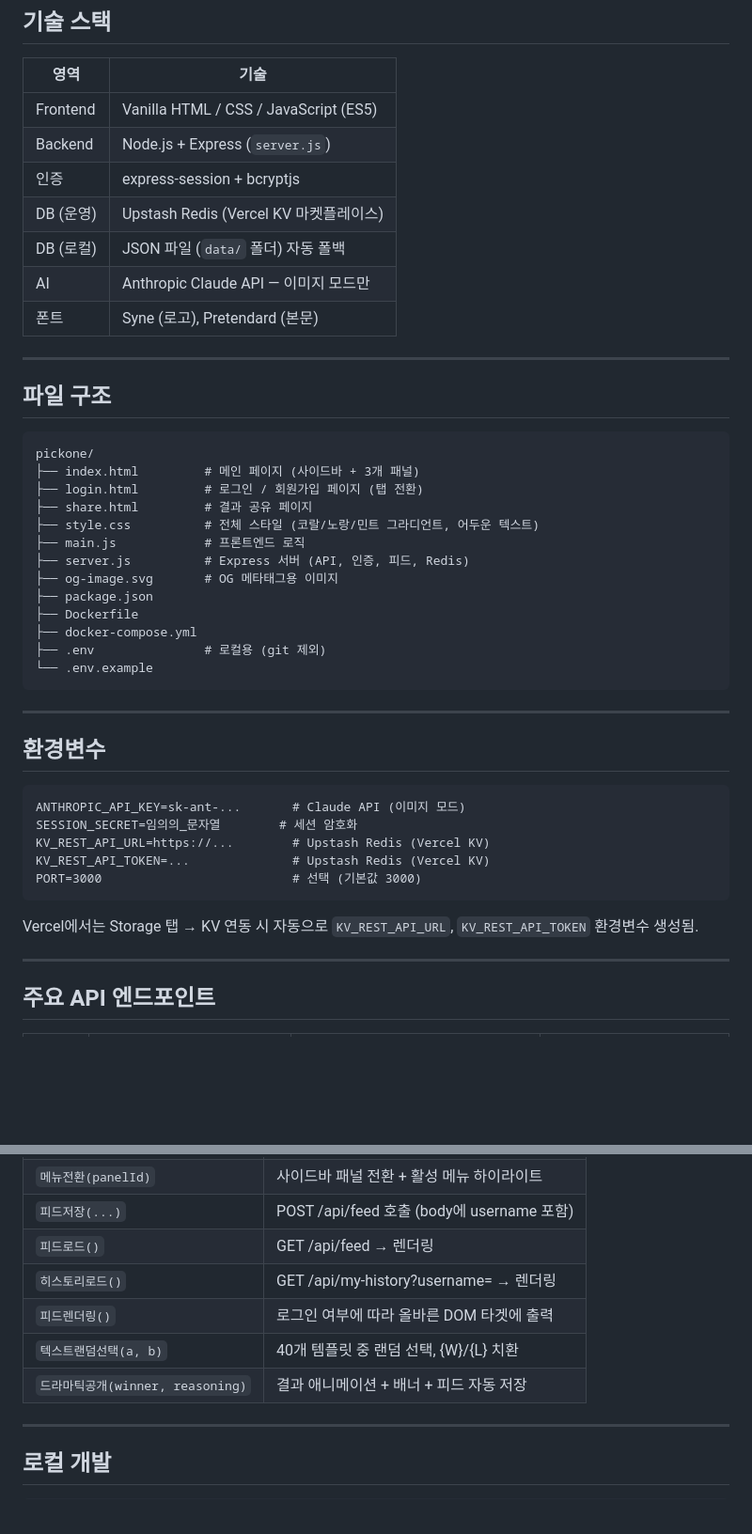
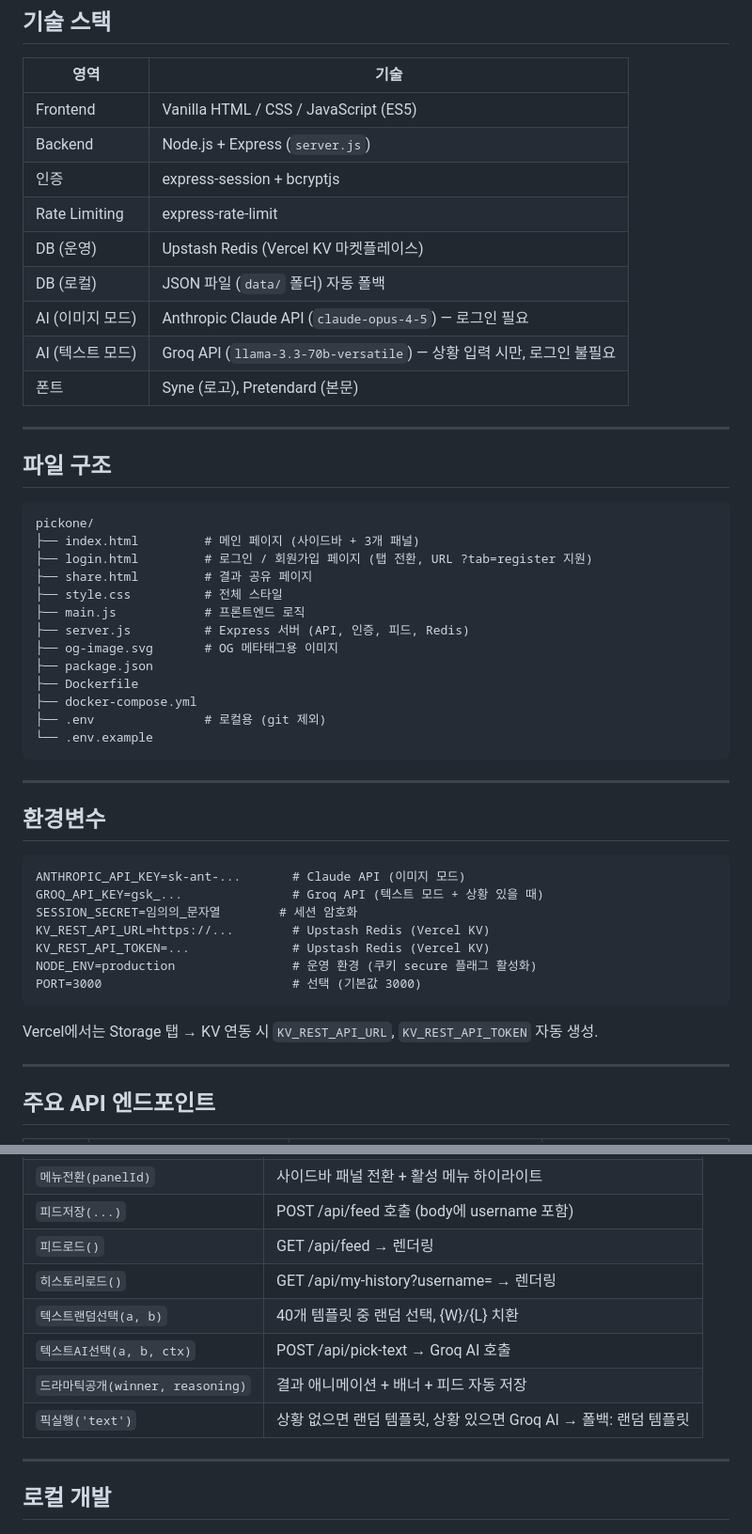
Before and after one commit to jwlhmf25-maker/justpick, a Markdown page: CLAUDE.md, 2 parts joined by grey strips. Shown at 94% size. GitHub-like rendering; blank space fills up the shorter version.

````diff
--- a/CLAUDE.md
+++ b/CLAUDE.md
@@ -46,9 +47,11 @@ git push origin main
 | Frontend | Vanilla HTML / CSS / JavaScript (ES5) |
 | Backend | Node.js + Express (`server.js`) |
 | 인증 | express-session + bcryptjs |
+| Rate Limiting | express-rate-limit |
 | DB (운영) | Upstash Redis (Vercel KV 마켓플레이스) |
 | DB (로컬) | JSON 파일 (`data/` 폴더) 자동 폴백 |
-| AI | Anthropic Claude API — 이미지 모드만 |
+| AI (이미지 모드) | Anthropic Claude API (`claude-opus-4-5`) — 로그인 필요 |
+| AI (텍스트 모드) | Groq API (`llama-3.3-70b-versatile`) — 상황 입력 시만, 로그인 불필요 |
 | 폰트 | Syne (로고), Pretendard (본문) |
 
 ---
@@ -57,9 +60,9 @@ git push origin main
 ```
 pickone/
 ├── index.html         # 메인 페이지 (사이드바 + 3개 패널)
-├── login.html         # 로그인 / 회원가입 페이지 (탭 전환)
+├── login.html         # 로그인 / 회원가입 페이지 (탭 전환, URL ?tab=register 지원)
 ├── share.html         # 결과 공유 페이지
-├── style.css          # 전체 스타일 (코랄/노랑/민트 그라디언트, 어두운 텍스트)
+├── style.css          # 전체 스타일
 ├── main.js            # 프론트엔드 로직
 ├── server.js          # Express 서버 (API, 인증, 피드, Redis)
 ├── og-image.svg       # OG 메타태그용 이미지
@@ -75,13 +78,15 @@ pickone/
 ## 환경변수
 ```
 ANTHROPIC_API_KEY=sk-ant-...       # Claude API (이미지 모드)
+GROQ_API_KEY=gsk_...               # Groq API (텍스트 모드 + 상황 있을 때)
 SESSION_SECRET=임의의_문자열        # 세션 암호화
 KV_REST_API_URL=https://...        # Upstash Redis (Vercel KV)
 KV_REST_API_TOKEN=...              # Upstash Redis (Vercel KV)
+NODE_ENV=production                # 운영 환경 (쿠키 secure 플래그 활성화)
 PORT=3000                          # 선택 (기본값 3000)
 ```
 
-Vercel에서는 Storage 탭 → KV 연동 시 자동으로 `KV_REST_API_URL`, `KV_REST_API_TOKEN` 환경변수 생성됨.
+Vercel에서는 Storage 탭 → KV 연동 시 `KV_REST_API_URL`, `KV_REST_API_TOKEN` 자동 생성.
 
 ---
 
@@ -137,9 +155,10 @@ Vercel에서 express-session의 MemoryStore는 콜드 스타트 시 세션이
 | `피드저장(...)` | POST /api/feed 호출 (body에 username 포함) |
 | `피드로드()` | GET /api/feed → 렌더링 |
 | `히스토리로드()` | GET /api/my-history?username= → 렌더링 |
-| `피드렌더링()` | 로그인 여부에 따라 올바른 DOM 타겟에 출력 |
 | `텍스트랜덤선택(a, b)` | 40개 템플릿 중 랜덤 선택, {W}/{L} 치환 |
+| `텍스트AI선택(a, b, ctx)` | POST /api/pick-text → Groq AI 호출 |
 | `드라마틱공개(winner, reasoning)` | 결과 애니메이션 + 배너 + 피드 자동 저장 |
+| `픽실행('text')` | 상황 없으면 랜덤 템플릿, 상황 있으면 Groq AI → 폴백: 랜덤 템플릿 |
 
 ---
 
````
Also changed, not shown: other parts of CLAUDE.md (+30 -16 lines).
